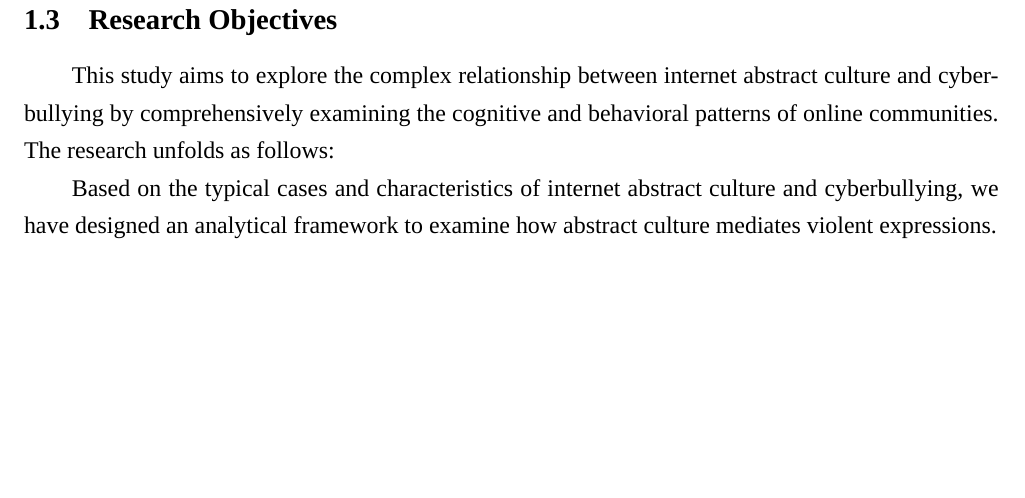
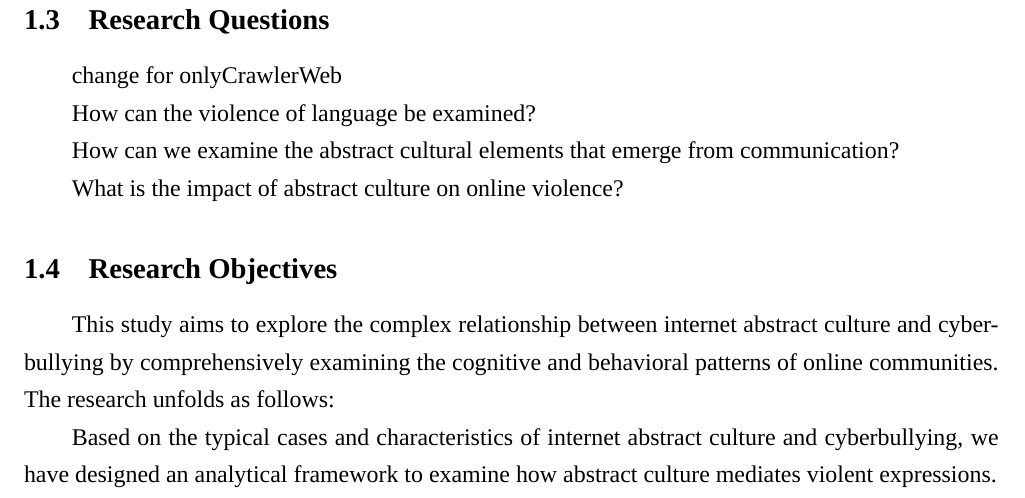
Before and after one commit to A-V-analysis/English-course, a LaTeX document (paper/English general.tex): part of page 3 of 15, cut at the place of the change, the shorter picture padded with empty space. Compiled offline with XeLaTeX; a missing font is replaced by an installed copy or a similar font.

Commit message:
加入RQ

```diff
--- a/paper/English general.tex
+++ b/paper/English general.tex
@@ -253,24 +253,24 @@ This  study  holds  significant value by  illuminating the  complex  inter- play
 
 The research reveals a pro- found cultural transformation: as Abstract Language permeated mainstream online spaces, ordinary users divorced it from its original malicious intent. Case studies demonstrate how widespread adoption reinterpreted these ex- pressions as neutral social entertainment symbols. This collective reappropri- ation—where users derive divergent, often humorous meanings from identical phrases—effectively dissolved their aggressive connotations.This insight fundamentally advances our understanding of semiotic fluidity in internet culture.As an increasingly popular form of communication in the Internet age, it is of great significance to explore the dynamic role of abstract culture on online language in order to limit the emerging cyberbullying problem that may exist in the Internet age
 
-%\subsection{Research Questions}  change for onlyCrawlerWeb
+\subsection{Research Questions}  change for onlyCrawlerWeb
 %Given the general background of internet meme culture development and the definition, nature, and impact of cyberbullying, our research team aims to investigate the evolving relationship between meme culture and cyberbullying, as well as its influence on a broad online population. This issue is divided into three key aspects:
+%Temporal Framework of Internet Meme Culture: Due to the rapid and diversified development of internet meme culture, establishing an up-to-date information framework is essential. This includes analyzing its role in online communication, practical utility, and circulation (i.e., widespread adoption among netizens). A clear understanding of this aspect will facilitate further analysis of meme culture.
+%Origins of Cyberbullying in Online Communication: We seek to examine how violent language emerges on internet platforms, particularly in exchanges involving abstract online language. This will allow us to analyze instances of cyberbullying that arise within meme-based communication.
+%Dissipation of Cyberbullying Through Abstraction: Over time, cyberbullying behaviors may spread beyond perpetrator circles, with violent language being abstracted, popularized, and eventually neutralized through humor or widespread use. Our team will also analyze this process of dissipation.
+%\subsection{Hypotheses}
+%The inherent connections within meme content facilitate rapid dissemination through familiarity.
+%As abstract vocabulary gains popularity, its violent connotations diminish while cultural influence persists.
+%All meme content undergoes similar cycles of generation and transformation.
+%Most cyberbullying stems from conflicts between anonymous groups and identifiable individuals/groups, where anonymity enables both meme-based attacks and evasion of platform oversight.
 
-%Temporal Framework of Internet Meme Culture: Due to the rapid and diversified development of internet meme culture, establishing an up-to-date information framework is essential. This includes analyzing its role in online communication, practical utility, and circulation (i.e., widespread adoption among netizens). A clear understanding of this aspect will facilitate further analysis of meme culture.
+%How do public perceptions of cyberbullying manifestations differ between abstract culture contexts and conventional online spaces?%公众对网络暴力的认知在抽象文化语境与常规网络空间中有何差异？
+%（问卷较好回答了这个问题）
+How can the violence of language be examined? %如何对语言的暴力性进行考察？
 
-%Origins of Cyberbullying in Online Communication: We seek to examine how violent language emerges on internet platforms, particularly in exchanges involving abstract online language. This will allow us to analyze instances of cyberbullying that arise within meme-based communication.
+How can we examine the abstract cultural elements that emerge from communication?%如何对交流中出现的抽象文化元素进行考察？
 
-%Dissipation of Cyberbullying Through Abstraction: Over time, cyberbullying behaviors may spread beyond perpetrator circles, with violent language being abstracted, popularized, and eventually neutralized through humor or widespread use. Our team will also analyze this process of dissipation.
-
-%\subsection{Hypotheses}
-
-%The inherent connections within meme content facilitate rapid dissemination through familiarity.
-
-%As abstract vocabulary gains popularity, its violent connotations diminish while cultural influence persists.
-
-%All meme content undergoes similar cycles of generation and transformation.
-
-%Most cyberbullying stems from conflicts between anonymous groups and identifiable individuals/groups, where anonymity enables both meme-based attacks and evasion of platform oversight.
+What is the impact of abstract culture on online violence?%抽象文化对网络暴力有何影响？
 
 \subsection{Research Objectives}%only Crawlerweb
 
```
